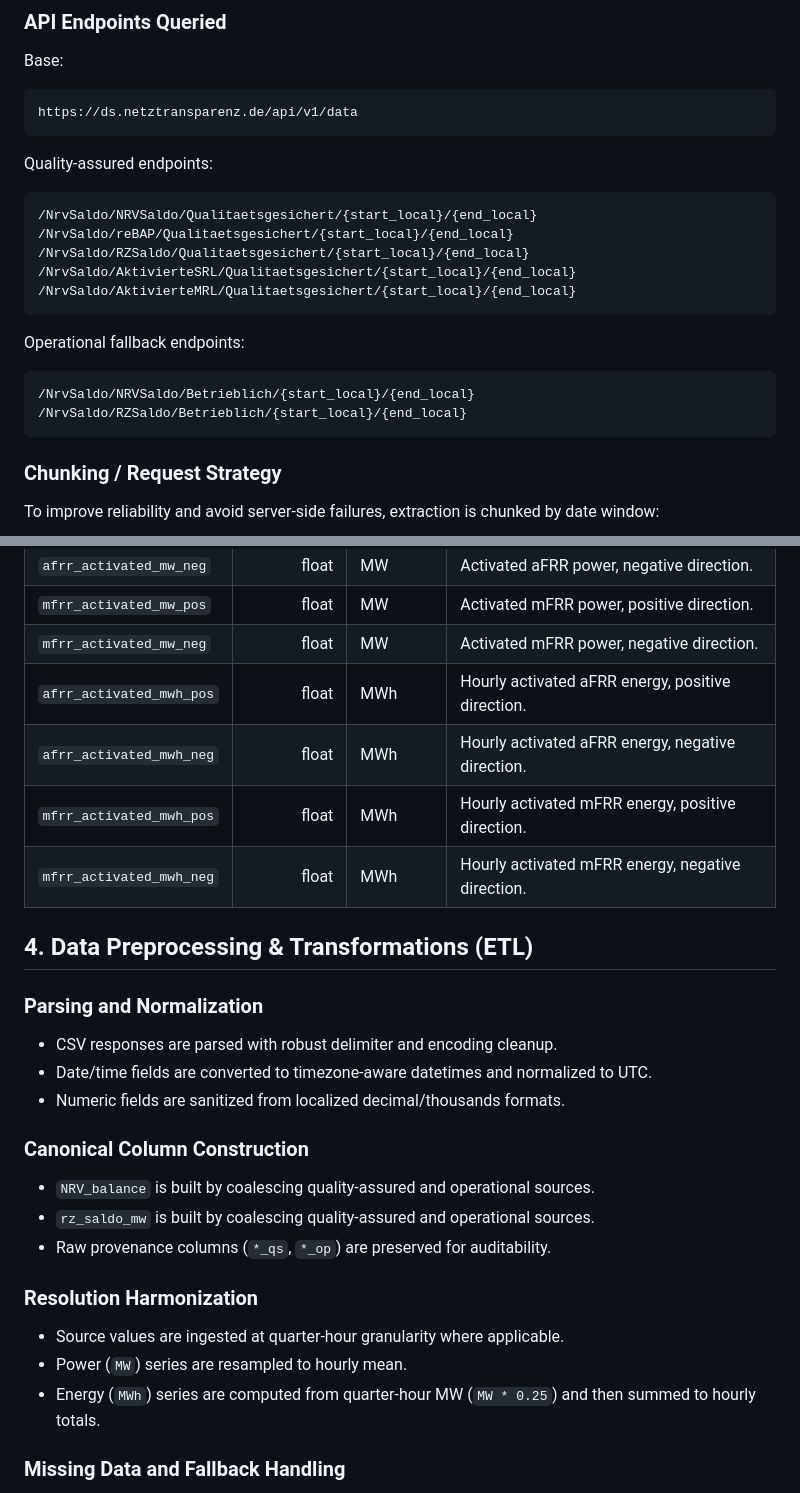
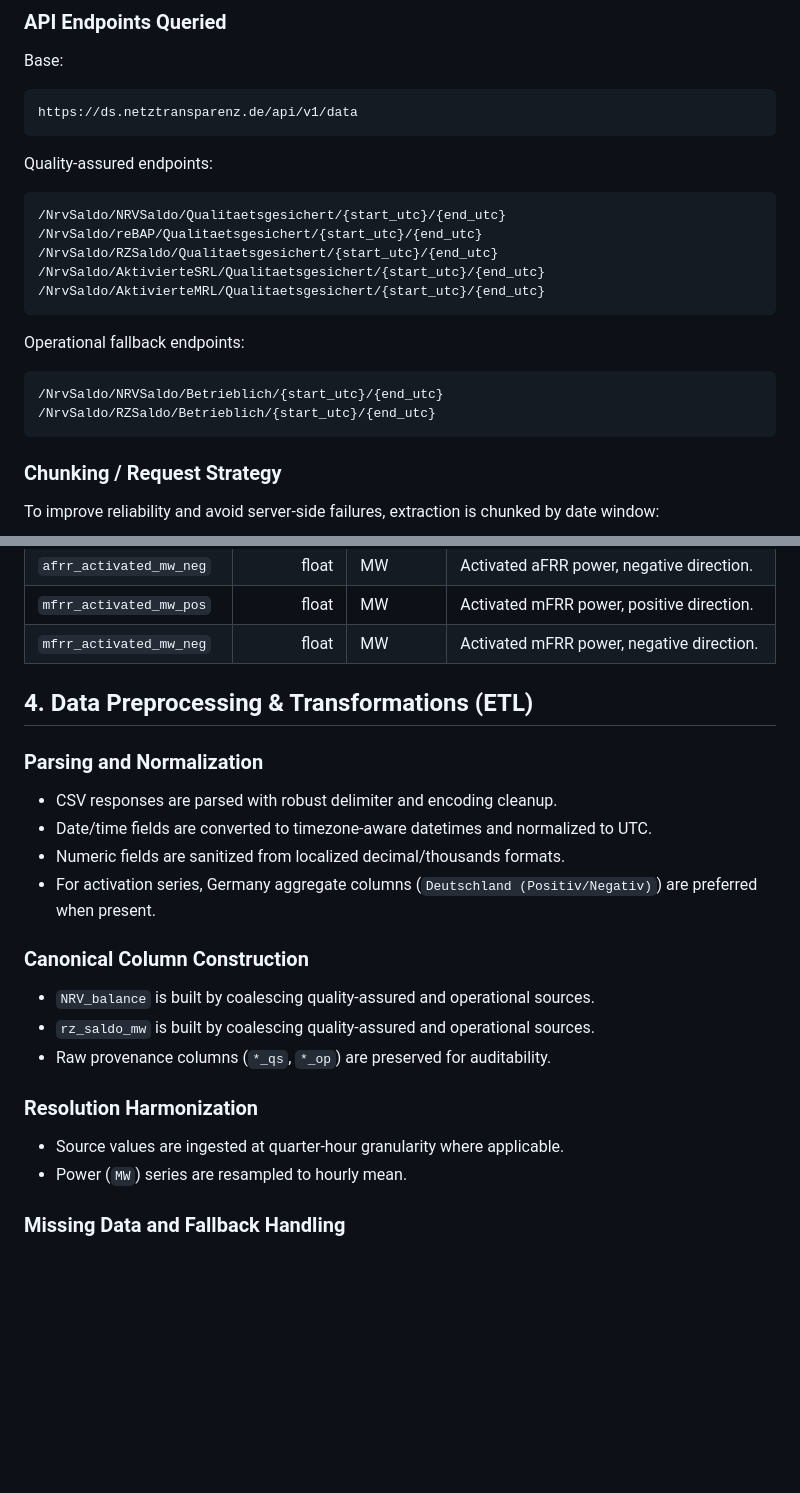
Before and after one commit to lgiesen/energy_trading, a Markdown page: docs/data_collection/03_api_netztransparenz.md, 2 parts joined by grey strips. GitHub-like rendering; blank space fills up the shorter version.

Commit message:
docs(data): refine netztransparenz API guide
Update endpoint placeholders to explicit UTC parameters and align\nthe documented schema with the current fetch output. Remove obsolete\nMWh derivation notes and document the Germany-column preference to\nimprove reproducibility and auditability.

````diff
--- a/docs/data_collection/03_api_netztransparenz.md
+++ b/docs/data_collection/03_api_netztransparenz.md
@@ -33,17 +33,17 @@ https://ds.netztransparenz.de/api/v1/data
 
 Quality-assured endpoints:
 ```text
-/NrvSaldo/NRVSaldo/Qualitaetsgesichert/{start_local}/{end_local}
-/NrvSaldo/reBAP/Qualitaetsgesichert/{start_local}/{end_local}
-/NrvSaldo/RZSaldo/Qualitaetsgesichert/{start_local}/{end_local}
-/NrvSaldo/AktivierteSRL/Qualitaetsgesichert/{start_local}/{end_local}
-/NrvSaldo/AktivierteMRL/Qualitaetsgesichert/{start_local}/{end_local}
+/NrvSaldo/NRVSaldo/Qualitaetsgesichert/{start_utc}/{end_utc}
+/NrvSaldo/reBAP/Qualitaetsgesichert/{start_utc}/{end_utc}
+/NrvSaldo/RZSaldo/Qualitaetsgesichert/{start_utc}/{end_utc}
+/NrvSaldo/AktivierteSRL/Qualitaetsgesichert/{start_utc}/{end_utc}
+/NrvSaldo/AktivierteMRL/Qualitaetsgesichert/{start_utc}/{end_utc}
 ```
 
 Operational fallback endpoints:
 ```text
-/NrvSaldo/NRVSaldo/Betrieblich/{start_local}/{end_local}
-/NrvSaldo/RZSaldo/Betrieblich/{start_local}/{end_local}
+/NrvSaldo/NRVSaldo/Betrieblich/{start_utc}/{end_utc}
+/NrvSaldo/RZSaldo/Betrieblich/{start_utc}/{end_utc}
 ```
 
 ### Chunking / Request Strategy
@@ -78,16 +78,13 @@ Current schema in `data/raw/netztransparenz.parquet`:
 | `afrr_activated_mw_neg` | float | MW | Activated aFRR power, negative direction. |
 | `mfrr_activated_mw_pos` | float | MW | Activated mFRR power, positive direction. |
 | `mfrr_activated_mw_neg` | float | MW | Activated mFRR power, negative direction. |
-| `afrr_activated_mwh_pos` | float | MWh | Hourly activated aFRR energy, positive direction. |
-| `afrr_activated_mwh_neg` | float | MWh | Hourly activated aFRR energy, negative direction. |
-| `mfrr_activated_mwh_pos` | float | MWh | Hourly activated mFRR energy, positive direction. |
-| `mfrr_activated_mwh_neg` | float | MWh | Hourly activated mFRR energy, negative direction. |
 
 ## 4. Data Preprocessing & Transformations (ETL)
 ### Parsing and Normalization
 - CSV responses are parsed with robust delimiter and encoding cleanup.
 - Date/time fields are converted to timezone-aware datetimes and normalized to UTC.
 - Numeric fields are sanitized from localized decimal/thousands formats.
+- For activation series, Germany aggregate columns (`Deutschland (Positiv/Negativ)`) are preferred when present.
 
 ### Canonical Column Construction
 - `NRV_balance` is built by coalescing quality-assured and operational sources.
@@ -97,7 +94,6 @@ Current schema in `data/raw/netztransparenz.parquet`:
 ### Resolution Harmonization
 - Source values are ingested at quarter-hour granularity where applicable.
 - Power (`MW`) series are resampled to hourly mean.
-- Energy (`MWh`) series are computed from quarter-hour MW (`MW * 0.25`) and then summed to hourly totals.
 
 ### Missing Data and Fallback Handling
 - Chunked fetching and retry logic reduce transport-level gaps.
````
